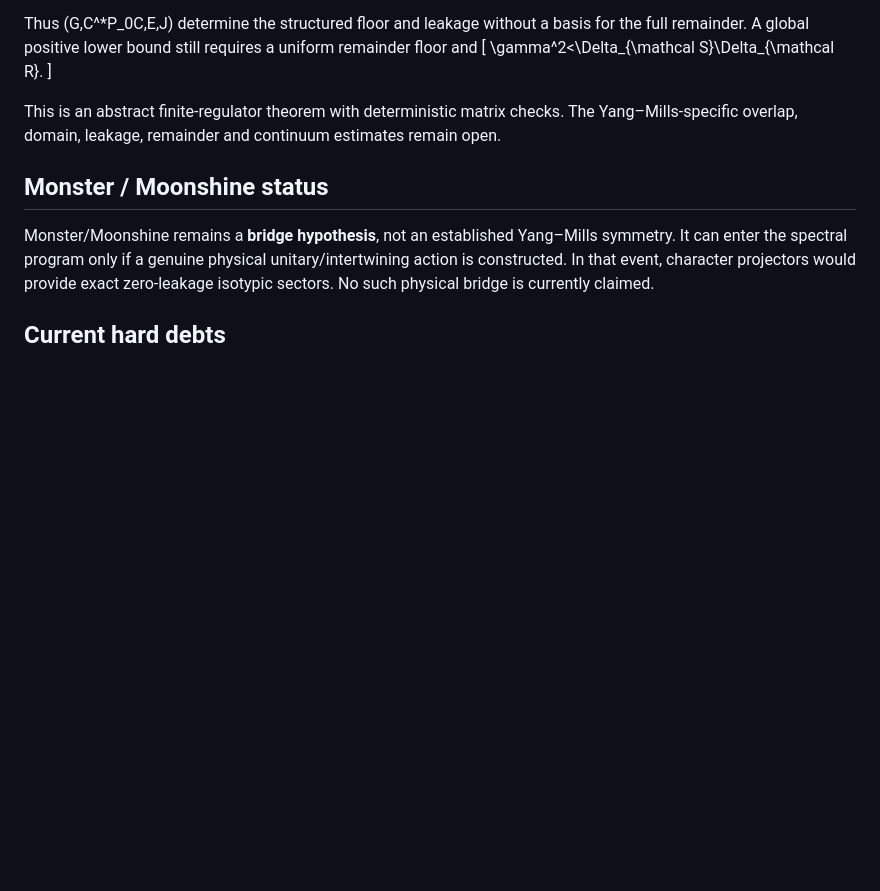
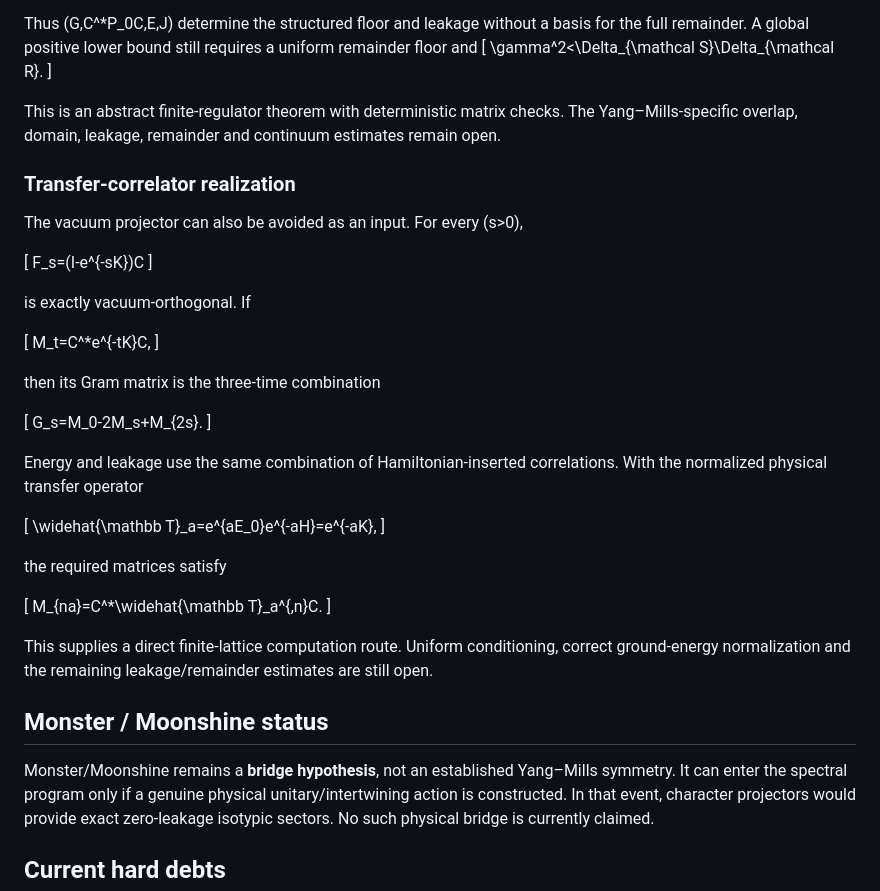
Before and after one commit to KayraMergen/yang-mills-mass-gap-interactive, a Markdown page: V6_2_RESEARCH_STATUS.md, the part around the change. GitHub-like rendering; blank space fills up the shorter version.

Commit message:
Add transfer-correlator vacuum filter route

```diff
--- a/V6_2_RESEARCH_STATUS.md
+++ b/V6_2_RESEARCH_STATUS.md
@@ -135,6 +135,43 @@ This is an abstract finite-regulator theorem with deterministic matrix checks.
 The Yang–Mills-specific overlap, domain, leakage, remainder and continuum
 estimates remain open.
 
+### Transfer-correlator realization
+
+The vacuum projector can also be avoided as an input. For every \(s>0\),
+
+\[
+F_s=(I-e^{-sK})C
+\]
+
+is exactly vacuum-orthogonal. If
+
+\[
+M_t=C^*e^{-tK}C,
+\]
+
+then its Gram matrix is the three-time combination
+
+\[
+G_s=M_0-2M_s+M_{2s}.
+\]
+
+Energy and leakage use the same combination of Hamiltonian-inserted
+correlations. With the normalized physical transfer operator
+
+\[
+\widehat{\mathbb T}_a=e^{aE_0}e^{-aH}=e^{-aK},
+\]
+
+the required matrices satisfy
+
+\[
+M_{na}=C^*\widehat{\mathbb T}_a^{\,n}C.
+\]
+
+This supplies a direct finite-lattice computation route. Uniform
+conditioning, correct ground-energy normalization and the remaining
+leakage/remainder estimates are still open.
+
 ## Monster / Moonshine status
 
 Monster/Moonshine remains a **bridge hypothesis**, not an established Yang–Mills symmetry. It can enter the spectral program only if a genuine physical unitary/intertwining action is constructed. In that event, character projectors would provide exact zero-leakage isotypic sectors. No such physical bridge is currently claimed.
```
